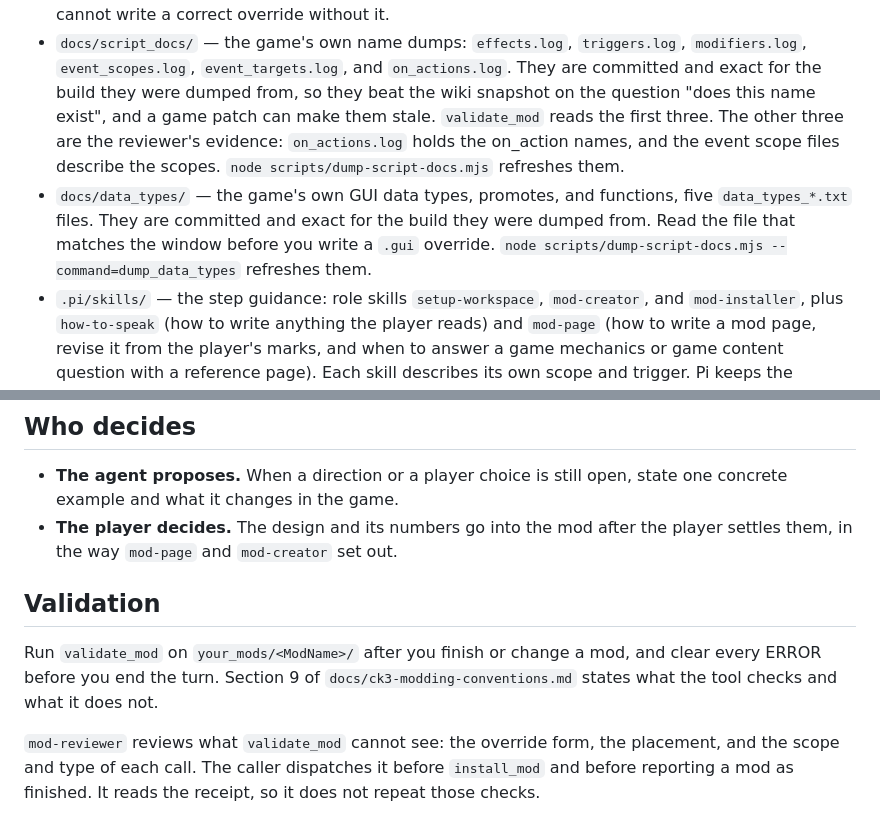
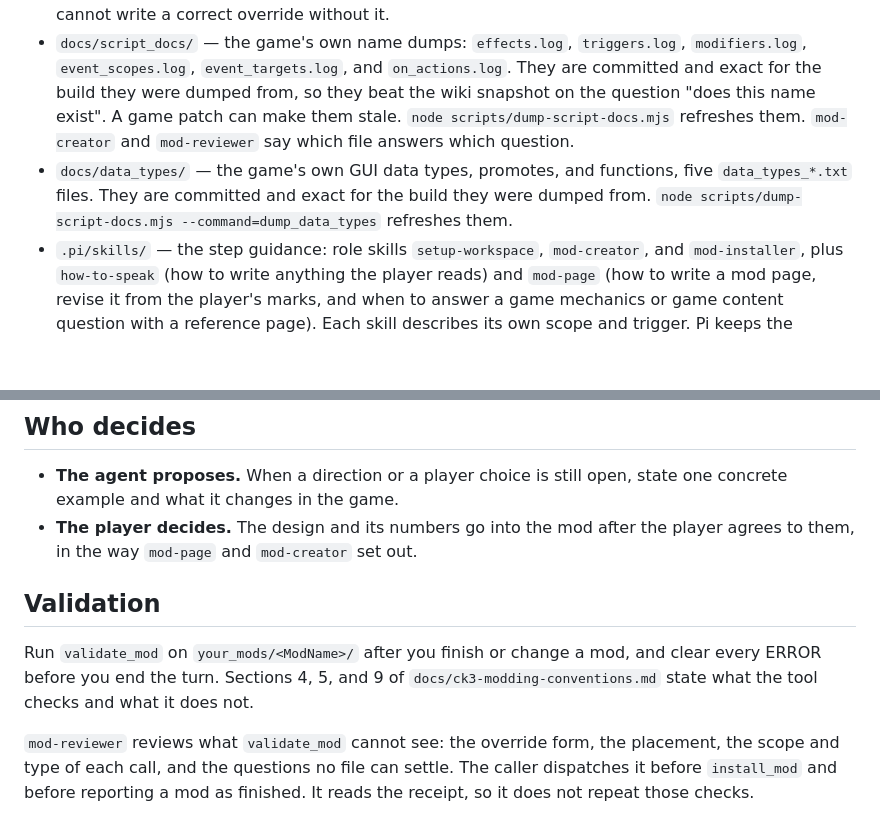
Before and after one commit to ruonanzh/ck3-mod-repo, a Markdown page: AGENTS.md, 2 parts joined by grey strips. Rendered like a GitHub page; blank space fills up the shorter version.

Commit message:
AGENTS: point validation at sections 4, 5, and 9; keep the reviewer's sixth class

```diff
--- a/AGENTS.md
+++ b/AGENTS.md
@@ -38,14 +38,9 @@ These are fixed facts about this machine and this workspace. They prevent wasted
   you cannot write a correct override without it.
 - `docs/script_docs/` — the game's own name dumps: `effects.log`, `triggers.log`, `modifiers.log`,
   `event_scopes.log`, `event_targets.log`, and `on_actions.log`. They are committed and exact for the
-  build they were dumped from, so they beat the wiki snapshot on the question "does this name exist",
-  and a game patch can make them stale. `validate_mod` reads the first three. The other three are the
-  reviewer's evidence: `on_actions.log` holds the on_action names, and the event scope files describe
-  the scopes. `node scripts/dump-script-docs.mjs` refreshes them.
+  build they were dumped from, so they beat the wiki snapshot on the question "does this name exist". A game patch can make them stale. `node scripts/dump-script-docs.mjs` refreshes them. `mod-creator` and `mod-reviewer` say which file answers which question.
 - `docs/data_types/` — the game's own GUI data types, promotes, and functions, five `data_types_*.txt`
-  files. They are committed and exact for the build they were dumped from. Read the file that matches
-  the window before you write a `.gui` override. `node scripts/dump-script-docs.mjs
-  --command=dump_data_types` refreshes them.
+  files. They are committed and exact for the build they were dumped from. `node scripts/dump-script-docs.mjs --command=dump_data_types` refreshes them.
 - `.pi/skills/` — the step guidance: role skills `setup-workspace`, `mod-creator`, and `mod-installer`,
   plus `how-to-speak` (how to write anything the player reads) and `mod-page` (how to write a mod
   page, revise it from the player's marks, and when to answer a game mechanics or game content
@@ -104,10 +99,10 @@ The rules and the reason for each one are in `docs/ck3-modding-conventions.md`.
 ## Who decides
 
 - **The agent proposes.** When a direction or a player choice is still open, state one concrete example and what it changes in the game.
-- **The player decides.** The design and its numbers go into the mod after the player settles them, in the way `mod-page` and `mod-creator` set out.
+- **The player decides.** The design and its numbers go into the mod after the player agrees to them, in the way `mod-page` and `mod-creator` set out.
 
 ## Validation
 
-Run `validate_mod` on `your_mods/<ModName>/` after you finish or change a mod, and clear every ERROR before you end the turn. Section 9 of `docs/ck3-modding-conventions.md` states what the tool checks and what it does not.
+Run `validate_mod` on `your_mods/<ModName>/` after you finish or change a mod, and clear every ERROR before you end the turn. Sections 4, 5, and 9 of `docs/ck3-modding-conventions.md` state what the tool checks and what it does not.
 
-`mod-reviewer` reviews what `validate_mod` cannot see: the override form, the placement, and the scope and type of each call. The caller dispatches it before `install_mod` and before reporting a mod as finished. It reads the receipt, so it does not repeat those checks.
+`mod-reviewer` reviews what `validate_mod` cannot see: the override form, the placement, the scope and type of each call, and the questions no file can settle. The caller dispatches it before `install_mod` and before reporting a mod as finished. It reads the receipt, so it does not repeat those checks.
```
Also changed, not shown: docs/ck3-modding-conventions.md (+1 -1 lines), 1 other file.
